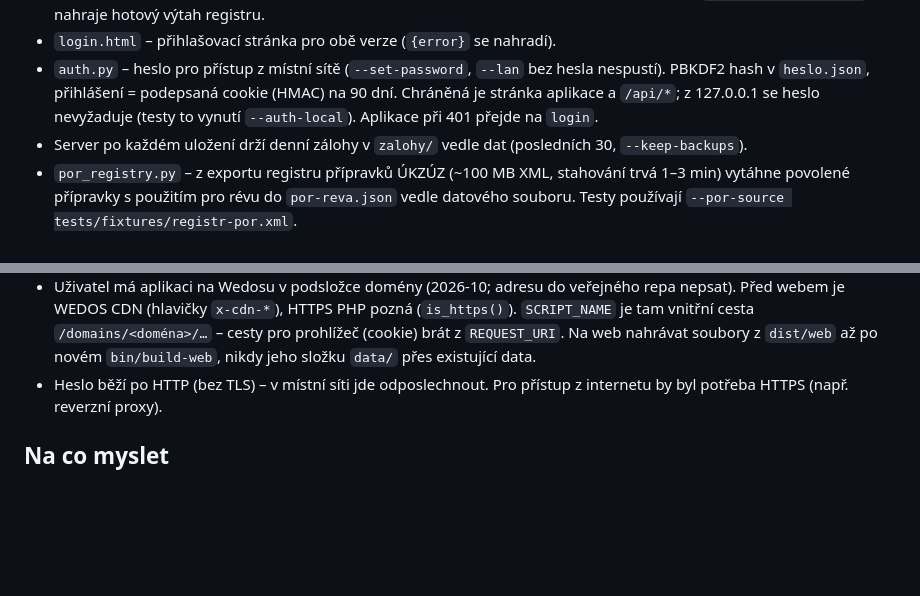
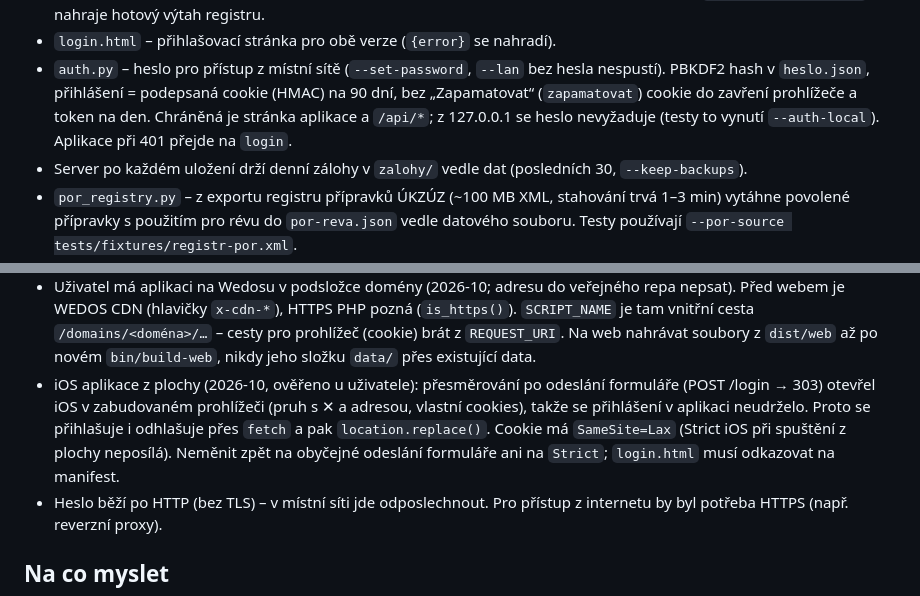
Before and after one commit to tesarik/vitinote, a Markdown page: CLAUDE.md, 2 parts joined by grey strips. GitHub-like rendering; blank space fills up the shorter version.

```diff
--- a/CLAUDE.md
+++ b/CLAUDE.md
@@ -52,7 +52,7 @@ Bez build kroku a bez závislostí: čisté HTML/CSS/JS + Python 3 stdlib. Nepř
   Ukládání dat jde přes POST (některé hostingy blokují PUT); `POST /api/por/upload` nahraje hotový výtah registru.
 - `login.html` – přihlašovací stránka pro obě verze (`{error}` se nahradí).
 - `auth.py` – heslo pro přístup z místní sítě (`--set-password`, `--lan` bez hesla nespustí). PBKDF2 hash v `heslo.json`,
-  přihlášení = podepsaná cookie (HMAC) na 90 dní. Chráněná je stránka aplikace a `/api/*`; z 127.0.0.1 se heslo nevyžaduje
+  přihlášení = podepsaná cookie (HMAC) na 90 dní, bez „Zapamatovat“ (`zapamatovat`) cookie do zavření prohlížeče a token na den. Chráněná je stránka aplikace a `/api/*`; z 127.0.0.1 se heslo nevyžaduje
   (testy to vynutí `--auth-local`). Aplikace při 401 přejde na `login`.
 - Server po každém uložení drží denní zálohy v `zalohy/` vedle dat (posledních 30, `--keep-backups`).
 - `por_registry.py` – z exportu registru přípravků ÚKZÚZ (~100 MB XML, stahování trvá 1–3 min) vytáhne povolené přípravky
@@ -177,6 +177,10 @@ Vinice se párují podle `regNo` a u ručně založených vinic podle kódu blok
   HTTPS PHP pozná (`is_https()`). `SCRIPT_NAME` je tam vnitřní cesta `/domains/<doména>/…` – cesty pro prohlížeč
   (cookie) brát z `REQUEST_URI`. Na web nahrávat soubory z `dist/web` až po novém `bin/build-web`, nikdy jeho složku `data/`
   přes existující data.
+- iOS aplikace z plochy (2026-10, ověřeno u uživatele): přesměrování po odeslání formuláře (POST /login → 303) otevřel iOS
+  v zabudovaném prohlížeči (pruh s ✕ a adresou, vlastní cookies), takže se přihlášení v aplikaci neudrželo. Proto se
+  přihlašuje i odhlašuje přes `fetch` a pak `location.replace()`. Cookie má `SameSite=Lax` (Strict iOS při spuštění z plochy
+  neposílá). Neměnit zpět na obyčejné odeslání formuláře ani na `Strict`; `login.html` musí odkazovat na manifest.
 - Heslo běží po HTTP (bez TLS) – v místní síti jde odposlechnout. Pro přístup z internetu by byl potřeba HTTPS (např. reverzní proxy).
 
 ## Na co myslet
```
Also changed, not shown: README.md (+3 -1 lines).
